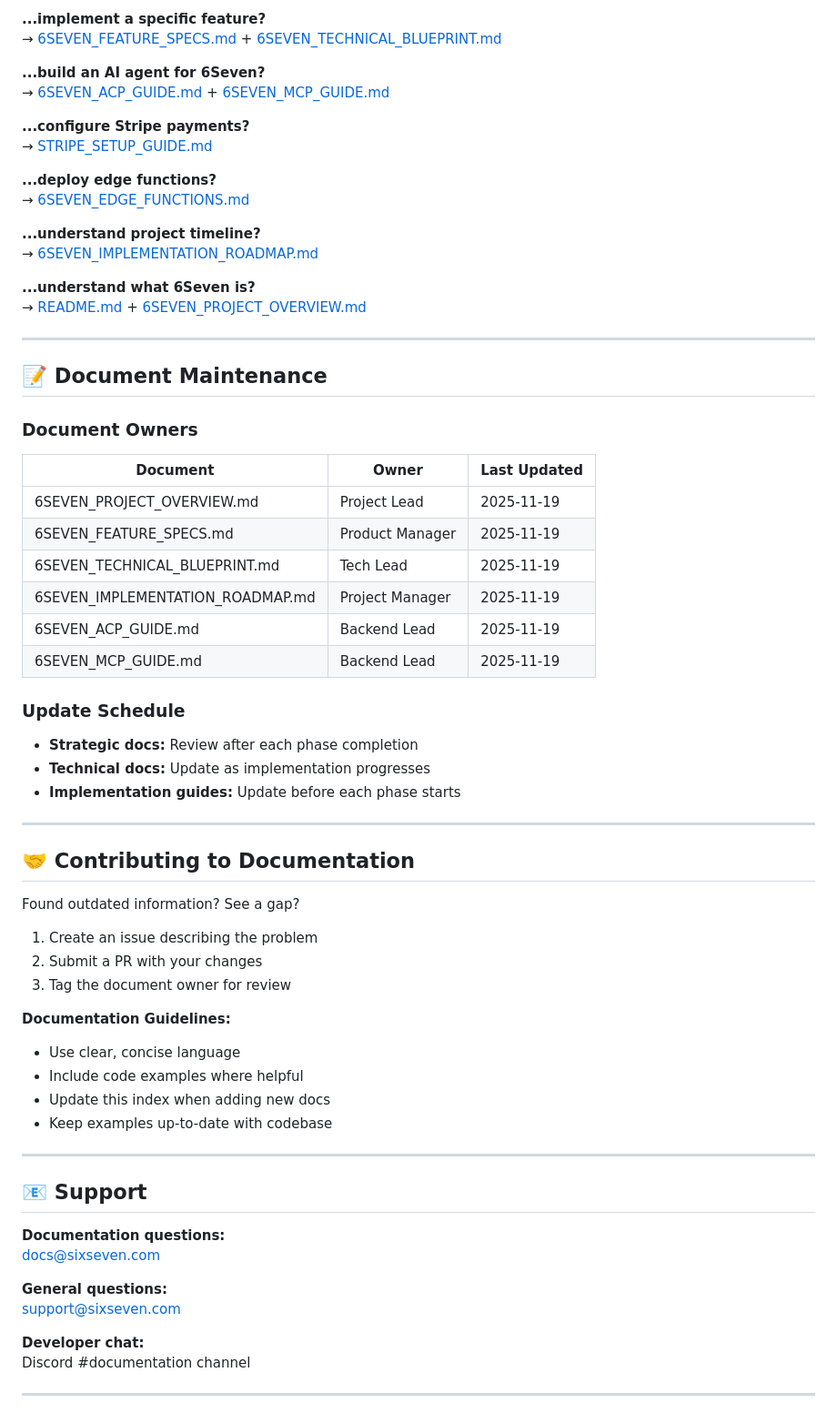
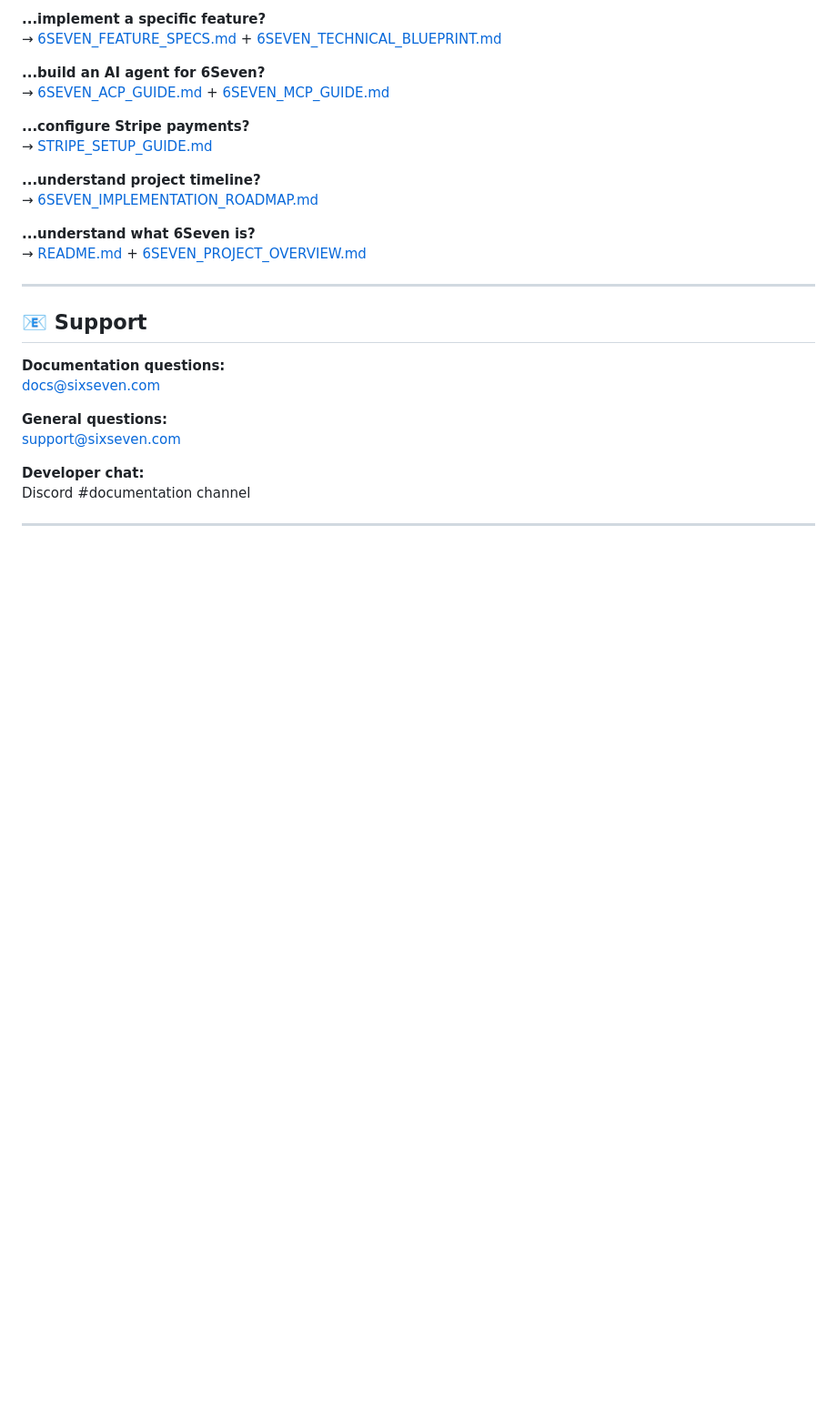
Before and after one commit to bourdainai/six7, a Markdown page: 6SEVEN_PLANNING_INDEX.md, the part around one of its changes. Shown at 91% size. Rendered like a GitHub page; blank space fills up the shorter version.

Commit message:
Refactor documentation structure and links
Co-authored-by: gavin <gavin@bourdain.co.uk>

```diff
--- a/6SEVEN_PLANNING_INDEX.md
+++ b/6SEVEN_PLANNING_INDEX.md
@@ -344,51 +246,11 @@ Quick start and developer onboarding
 **...configure Stripe payments?**
 → [STRIPE_SETUP_GUIDE.md](STRIPE_SETUP_GUIDE.md)
 
-**...deploy edge functions?**
-→ [6SEVEN_EDGE_FUNCTIONS.md](6SEVEN_EDGE_FUNCTIONS.md)
-
 **...understand project timeline?**
 → [6SEVEN_IMPLEMENTATION_ROADMAP.md](6SEVEN_IMPLEMENTATION_ROADMAP.md)
 
 **...understand what 6Seven is?**
 → [README.md](README.md) + [6SEVEN_PROJECT_OVERVIEW.md](6SEVEN_PROJECT_OVERVIEW.md)
-
----
-
-## 📝 Document Maintenance
-
-### Document Owners
-
-| Document | Owner | Last Updated |
-|----------|-------|--------------|
-| 6SEVEN_PROJECT_OVERVIEW.md | Project Lead | 2025-11-19 |
-| 6SEVEN_FEATURE_SPECS.md | Product Manager | 2025-11-19 |
-| 6SEVEN_TECHNICAL_BLUEPRINT.md | Tech Lead | 2025-11-19 |
-| 6SEVEN_IMPLEMENTATION_ROADMAP.md | Project Manager | 2025-11-19 |
-| 6SEVEN_ACP_GUIDE.md | Backend Lead | 2025-11-19 |
-| 6SEVEN_MCP_GUIDE.md | Backend Lead | 2025-11-19 |
-
-### Update Schedule
-
-- **Strategic docs:** Review after each phase completion
-- **Technical docs:** Update as implementation progresses
-- **Implementation guides:** Update before each phase starts
-
----
-
-## 🤝 Contributing to Documentation
-
-Found outdated information? See a gap?
-
-1. Create an issue describing the problem
-2. Submit a PR with your changes
-3. Tag the document owner for review
-
-**Documentation Guidelines:**
-- Use clear, concise language
-- Include code examples where helpful
-- Update this index when adding new docs
-- Keep examples up-to-date with codebase
 
 ---
 
```
Also changed, not shown: other parts of 6SEVEN_PLANNING_INDEX.md (+3 -101 lines), README.md (+0 -2 lines).
